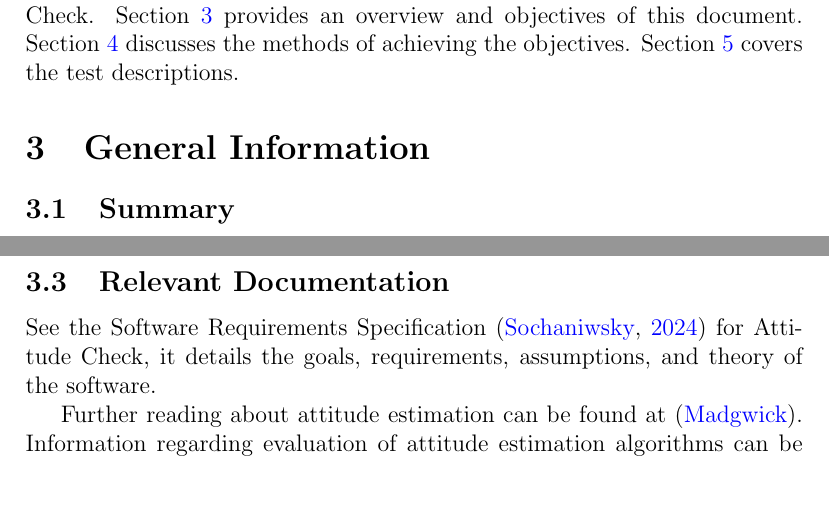
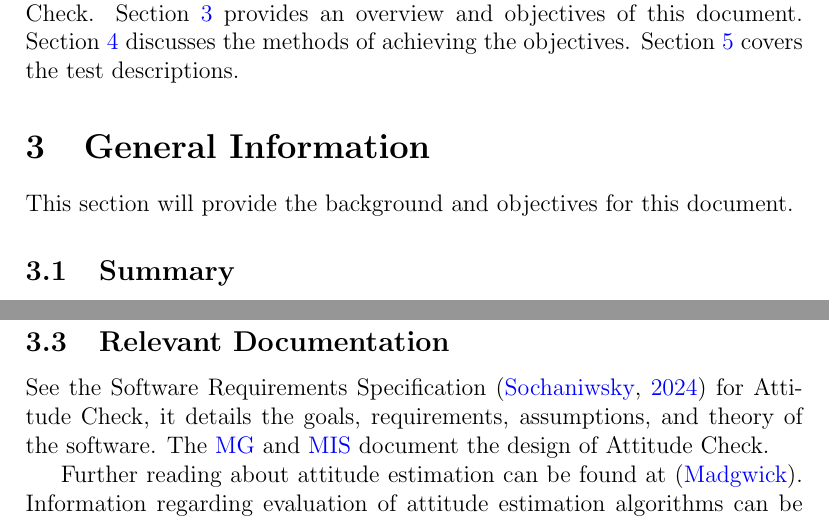
Before and after one commit to adrian-soch/attitude_check, a LaTeX document (docs/VnVPlan/VnVPlan.tex): two parts of pages 6 and 7 of 19, joined at a grey line, cut so that both start at the same text, the shorter picture padded with empty space. Compiled offline with pdfLaTeX.

Commit message:
Address Sec 3 comments

```diff
--- a/docs/VnVPlan/VnVPlan.tex
+++ b/docs/VnVPlan/VnVPlan.tex
@@ -128,6 +128,8 @@ descriptions.
 
 \section{General Information} \label{sec:general}
 
+This section will provide the background and objectives for this document.
+
 \subsection{Summary}
 
 \progname{} is an IMU-based attitude estimation algorithm. It consumes sensor data and produces an
@@ -180,7 +182,11 @@ that you will assume that external library has already been verified by its impl
   written, since by the time the project is done, they will be written.}
 
 See the Software Requirements Specification \citep{SRS} for \progname{}, it details the goals,
-requirements, assumptions, and theory of the software.
+requirements, assumptions, and theory of the software. The
+\href{https://github.com/adrian-soch/attitude_check/blob/main/docs/Design/SoftArchitecture/MG.pdf}{MG}
+and
+\href{https://github.com/adrian-soch/attitude_check/blob/main/docs/Design/SoftDetailedDes/MIS.pdf}{MIS}
+document the design of \progname{}.
 
 Further reading about attitude estimation can be found at \citep{madgwick_ecient_nodate}.
 Information regarding evaluation of attitude estimation algorithms can be found at \citep{broad}.
```
Also changed, not shown: docs/VnVPlan/VnVPlan.tex (4 more changed lines).
